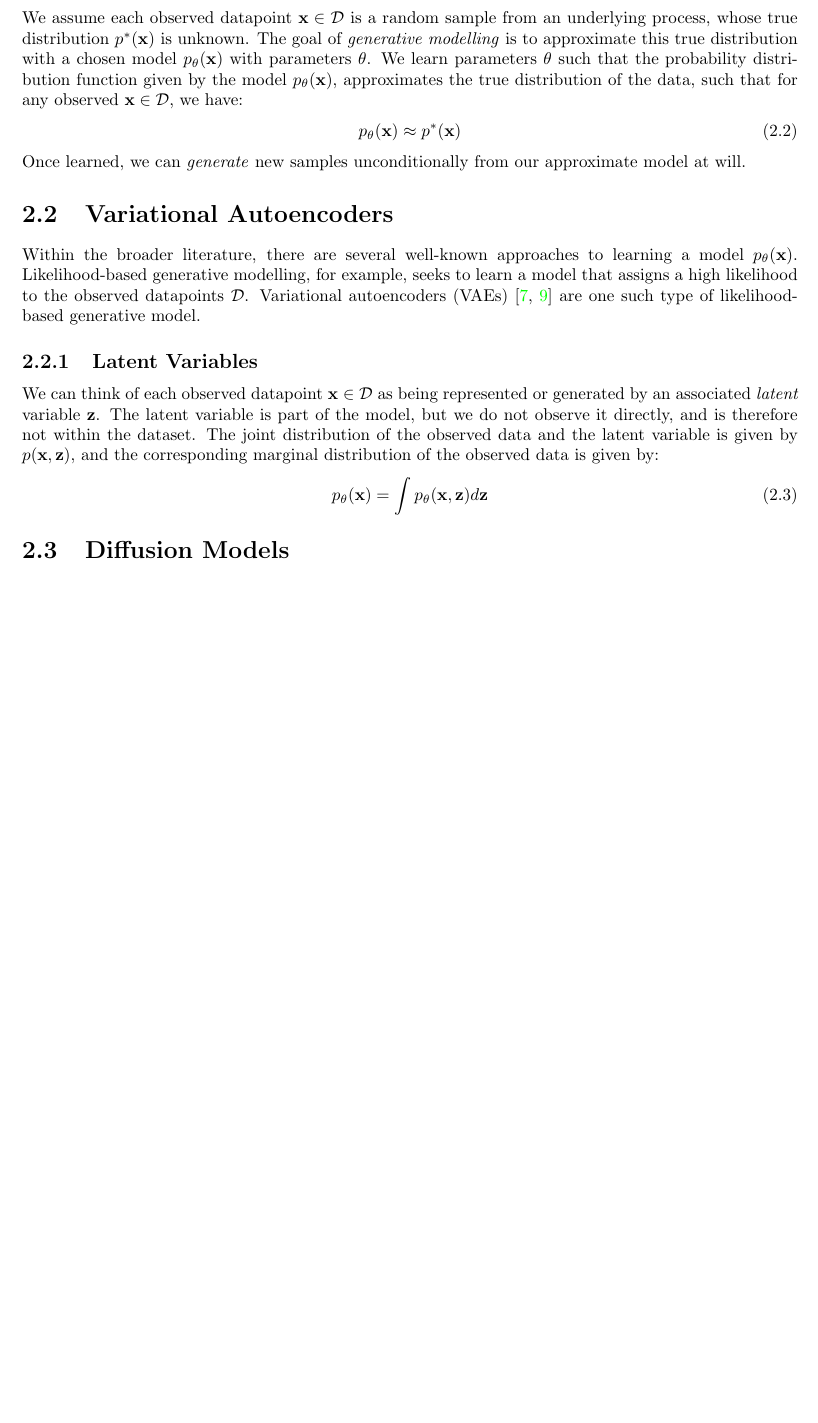
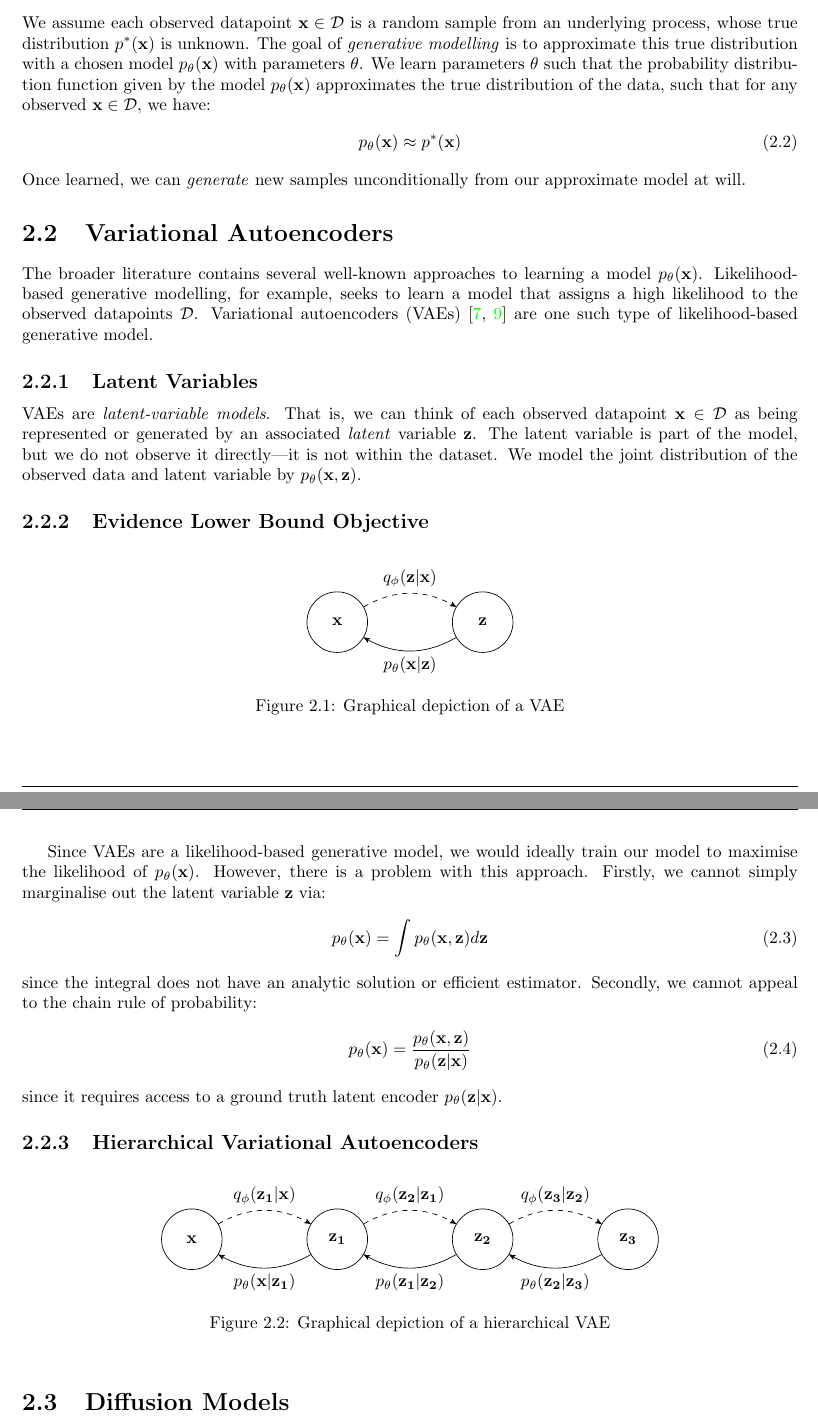
Before and after one commit to henryaddison/video-diffusion-climate, a LaTeX thesis (thesis/ThesisTemplate.tex, which reads thesis/dissertation.cls): part of page 11 of 21 before the commit and two parts of pages 11 and 12 of 22 after it, the two joined at a grey line, cut so that both start at the same text, the shorter picture padded with empty space. Compiled offline with pdfLaTeX.

Commit message:
Minor chnages

```diff
--- a/thesis/ThesisTemplate.tex
+++ b/thesis/ThesisTemplate.tex
@@ -258,15 +258,69 @@ Once learned, we can \textit{generate} new samples unconditionally from our appr
 \section{Variational Autoencoders}
 \label{sec:background_vae}
 
-Within the broader literature, there are several well-known approaches to learning a model $p_\theta(\mathbf{x})$. Likelihood-based generative modelling, for example, seeks to learn a model that assigns a high likelihood to the observed datapoints $\mathcal{D}$. Variational autoencoders (VAEs) \cite{Autoencoding_Variational_Bayes_Kingma,Stochastic_Backpropagation_Rezende} are one such type of likelihood-based generative model.
+The broader literature contains several well-known approaches to learning a model $p_\theta(\mathbf{x})$. Likelihood-based generative modelling, for example, seeks to learn a model that assigns a high likelihood to the observed datapoints $\mathcal{D}$. Variational autoencoders (VAEs) \cite{Autoencoding_Variational_Bayes_Kingma,Stochastic_Backpropagation_Rezende} are one such type of likelihood-based generative model.
 
 \subsection{Latent Variables}
 \label{sec:background_vae_latent}
 
-We can think of each observed datapoint $\mathbf{x}\in\mathcal{D}$ as being represented or generated by an associated \textit{latent} variable $\mathbf{z}$. The latent variable is part of the model, but we do not observe it directly, and is therefore not within the dataset. The joint distribution of the observed data and the latent variable is given by $p(\mathbf{x},\mathbf{z})$, and the corresponding marginal distribution of the observed data is given by:
+VAEs are \textit{latent-variable models}. That is, we can think of each observed datapoint $\mathbf{x}\in\mathcal{D}$ as being represented or generated by an associated \textit{latent} variable $\mathbf{z}$. The latent variable is part of the model, but we do not observe it directly---it is not within the dataset. We model the joint distribution of the observed data and latent variable by $p_\theta(\mathbf{x},\mathbf{z})$.
+
+\subsection{Evidence Lower Bound Objective}
+\label{sec:background_vae_elbo}
+
+\begin{figure}[htbp]
+      \centering
+      \begin{tikzpicture}[->, >=stealth', auto, node distance=3cm, main node/.style={circle, draw, minimum size=1.25cm}]
+
+            % Nodes
+            \node[main node] (x) {$\mathbf{x}$};
+            \node[main node, right of=x] (z) {$\mathbf{z}$};
+
+            % Edges
+            \path[]
+            (x) edge [bend left, dashed] node[above] {$q_\phi(\mathbf{z}|\mathbf{x})$} (z)
+            (z) edge [bend left] node[below] {$p_\theta(\mathbf{x}|\mathbf{z})$} (x);
+      \end{tikzpicture}
+      \caption{Graphical depiction of a VAE}
+      \label{fig:vae}
+\end{figure}
+
+Since VAEs are a likelihood-based generative model, we would ideally train our model to maximise the likelihood of $p_\theta(\mathbf{x}$). However, there is a problem with this approach. Firstly, we cannot simply marginalise out the latent variable $\mathbf{z}$ via:
 \begin{align}
       p_\theta(\mathbf{x})=\int p_\theta(\mathbf{x},\mathbf{z})d\mathbf{z}
 \end{align}
+since the integral does not have an analytic solution or efficient estimator. Secondly, we cannot appeal to the chain rule of probability:
+\begin{align}
+      p_\theta(\mathbf{x})=\frac{p_\theta(\mathbf{x},\mathbf{z})}{p_\theta(\mathbf{z}|\mathbf{x})}
+\end{align}
+since it requires access to a ground truth latent encoder $p_\theta(\mathbf{z}|\mathbf{x})$.
+
+\subsection{Hierarchical Variational Autoencoders}
+\label{sec:background_vae_hierarchical}
+
+\begin{figure}[htbp]
+      \centering
+      \begin{tikzpicture}[->, >=stealth', auto, node distance=3cm, main node/.style={circle, draw, minimum size=1.25cm}]
+
+            % Nodes
+            \node[main node] (x) {$\mathbf{x}$};
+            \node[main node, right of=x] (z1) {$\mathbf{z_1}$};
+            \node[main node, right of=z1] (z2) {$\mathbf{z_2}$};
+            \node[main node, right of=z2] (z3) {$\mathbf{z_3}$};
+
+            % Edges
+            \path[]
+            (x) edge [bend left, dashed] node[above] {$q_\phi(\mathbf{z_1}|\mathbf{x})$} (z1)
+            (z1) edge [bend left] node[below] {$p_\theta(\mathbf{x}|\mathbf{z_1})$} (x)
+            (z1) edge [bend left, dashed] node[above] {$q_\phi(\mathbf{z_2}|\mathbf{z_1})$} (z2)
+            (z2) edge [bend left] node[below] {$p_\theta(\mathbf{z_1}|\mathbf{z_2})$} (z1)
+            (z2) edge [bend left, dashed] node[above] {$q_\phi(\mathbf{z_3}|\mathbf{z_2})$} (z3)
+            (z3) edge [bend left] node[below] {$p_\theta(\mathbf{z_2}|\mathbf{z_3})$} (z2);
+      \end{tikzpicture}
+      \caption{Graphical depiction of a hierarchical VAE}
+      \label{fig:hvae}
+\end{figure}
+
 
 \section{Diffusion Models}
 \label{sec:background_diffusion}
--- a/thesis/dissertation.cls
+++ b/thesis/dissertation.cls
@@ -70,6 +70,8 @@
 % Packages added to original class
 \RequirePackage{pgfplots}
 \RequirePackage{subcaption}
+
+\usetikzlibrary{arrows}
 
 % =============================================================================
 
```
Also changed, not shown: thesis/ThesisTemplate.pdf, thesis/ThesisTemplate.tex (2 more changed lines), 6 other files.
